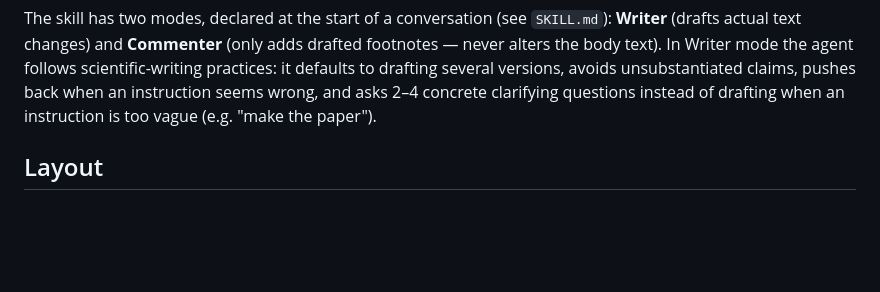
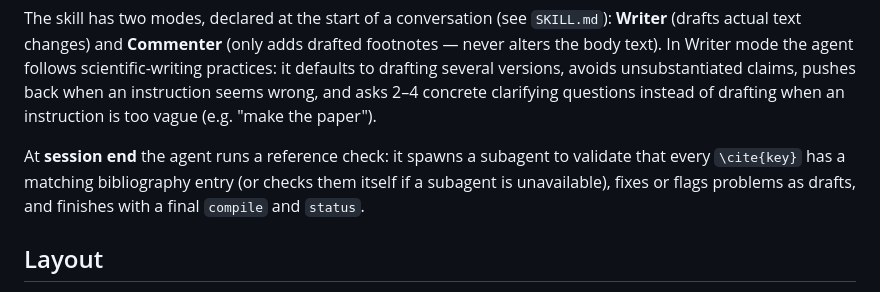
Before and after one commit to Triceratorben/latex-with-llm, a Markdown page: README.md, the part around the change. GitHub-like rendering; blank space fills up the shorter version.

```diff
--- a/README.md
+++ b/README.md
@@ -31,6 +31,11 @@ agent follows scientific-writing practices: it defaults to drafting several
 versions, avoids unsubstantiated claims, pushes back when an instruction
 seems wrong, and asks 2–4 concrete clarifying questions instead of drafting
 when an instruction is too vague (e.g. "make the paper").
+
+At **session end** the agent runs a reference check: it spawns a subagent to
+validate that every `\cite{key}` has a matching bibliography entry (or checks
+them itself if a subagent is unavailable), fixes or flags problems as drafts,
+and finishes with a final `compile` and `status`.
 
 ## Layout
 
```
Also changed, not shown: SKILL.md (+18 -0 lines).
